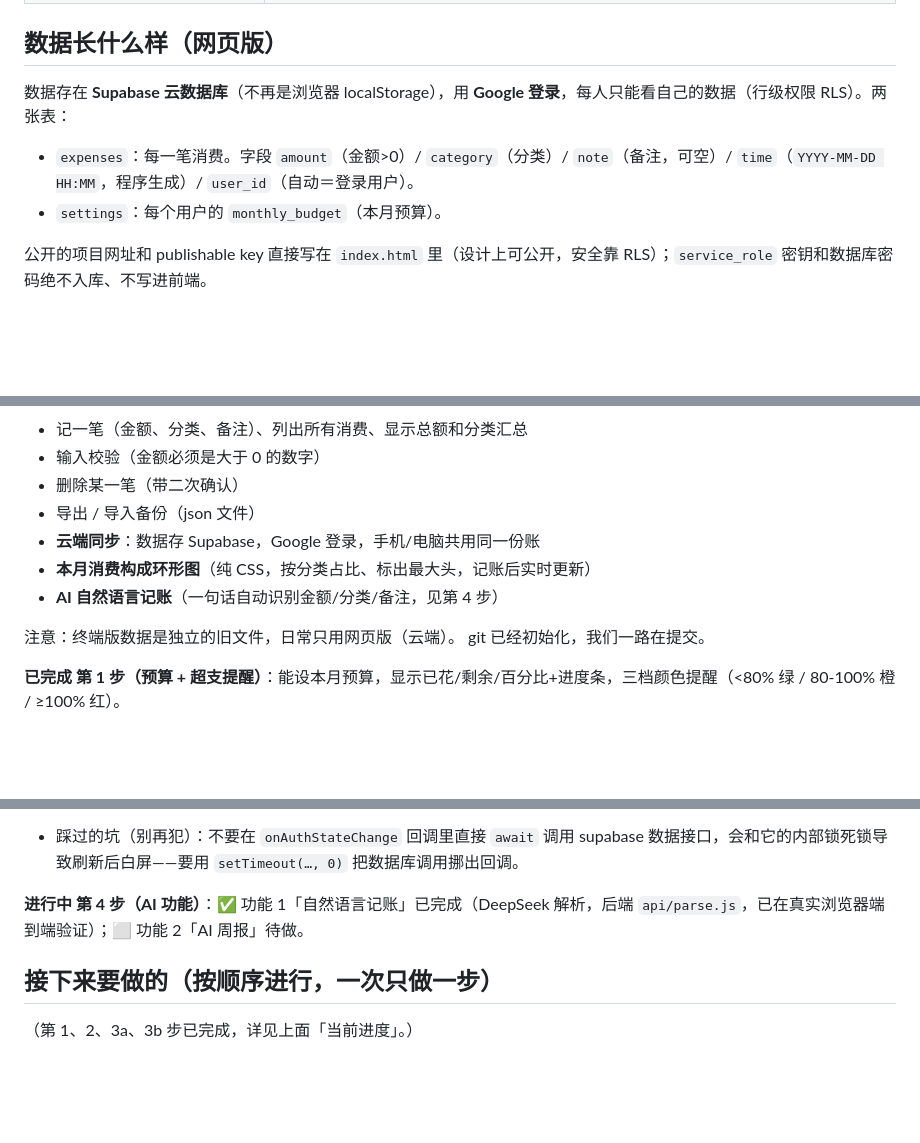
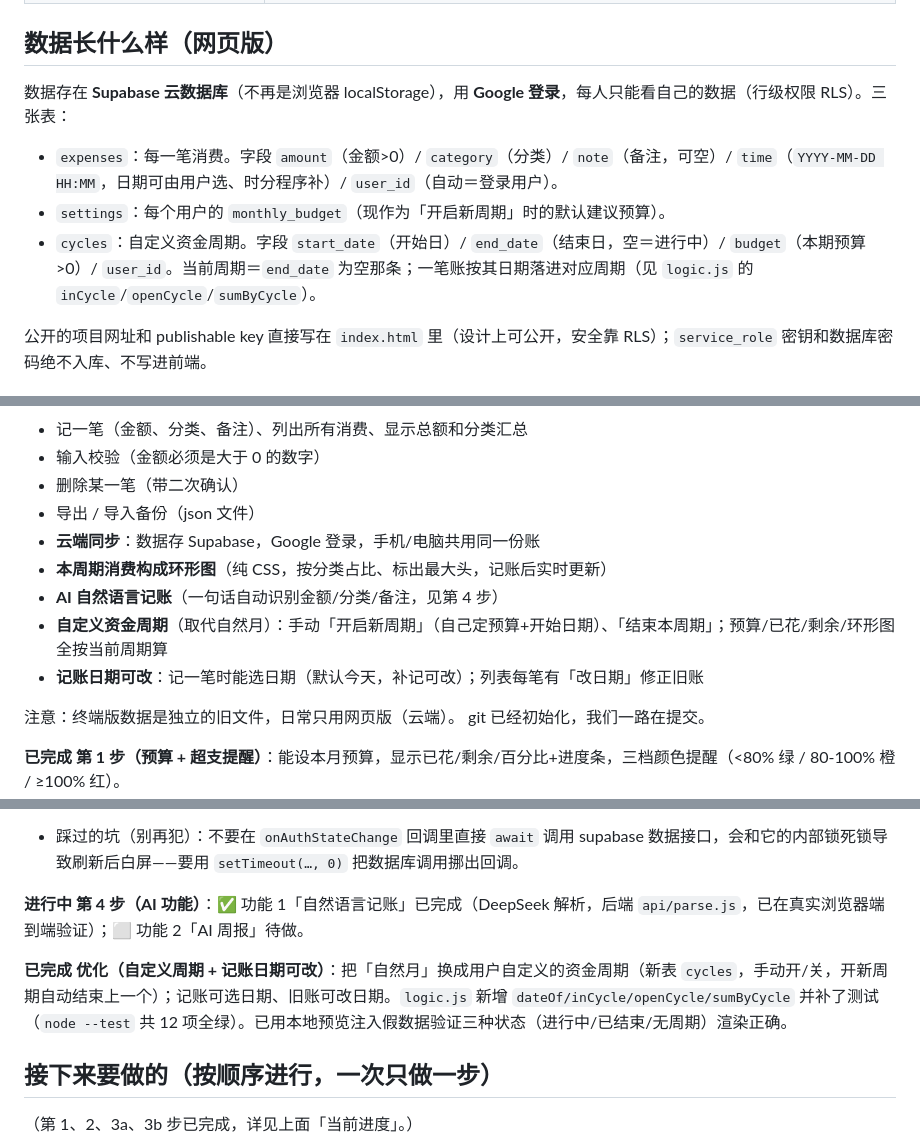
Before and after one commit to yjn101454-ux/jizhang, a Markdown page: CLAUDE.md, 3 parts joined by grey strips. Rendered like a GitHub page; blank space fills up the shorter version.

Commit message:
文档：记录自定义资金周期 + 记账日期可改、新增 cycles 表
Co-Authored-By: Claude Opus 4.8 <noreply@anthropic.com>

```diff
--- a/CLAUDE.md
+++ b/CLAUDE.md
@@ -45,9 +45,10 @@ GitHub 仓库：https://github.com/yjn101454-ux/jizhang （公开）。每次 pu
 | `CLAUDE.md` | 就是本文件，项目说明。 |
 
 ## 数据长什么样（网页版）
-数据存在 **Supabase 云数据库**（不再是浏览器 localStorage），用 **Google 登录**，每人只能看自己的数据（行级权限 RLS）。两张表：
-- `expenses`：每一笔消费。字段 `amount`（金额>0）/ `category`（分类）/ `note`（备注，可空）/ `time`（`YYYY-MM-DD HH:MM`，程序生成）/ `user_id`（自动＝登录用户）。
-- `settings`：每个用户的 `monthly_budget`（本月预算）。
+数据存在 **Supabase 云数据库**（不再是浏览器 localStorage），用 **Google 登录**，每人只能看自己的数据（行级权限 RLS）。三张表：
+- `expenses`：每一笔消费。字段 `amount`（金额>0）/ `category`（分类）/ `note`（备注，可空）/ `time`（`YYYY-MM-DD HH:MM`，日期可由用户选、时分程序补）/ `user_id`（自动＝登录用户）。
+- `settings`：每个用户的 `monthly_budget`（现作为「开启新周期」时的默认建议预算）。
+- `cycles`：自定义资金周期。字段 `start_date`（开始日）/ `end_date`（结束日，空＝进行中）/ `budget`（本期预算>0）/ `user_id`。当前周期＝`end_date` 为空那条；一笔账按其日期落进对应周期（见 `logic.js` 的 `inCycle`/`openCycle`/`sumByCycle`）。
 
 公开的项目网址和 publishable key 直接写在 `index.html` 里（设计上可公开，安全靠 RLS）；`service_role` 密钥和数据库密码绝不入库、不写进前端。
 
@@ -60,8 +61,10 @@ GitHub 仓库：https://github.com/yjn101454-ux/jizhang （公开）。每次 pu
 - 删除某一笔（带二次确认）
 - 导出 / 导入备份（json 文件）
 - **云端同步**：数据存 Supabase，Google 登录，手机/电脑共用同一份账
-- **本月消费构成环形图**（纯 CSS，按分类占比、标出最大头，记账后实时更新）
+- **本周期消费构成环形图**（纯 CSS，按分类占比、标出最大头，记账后实时更新）
 - **AI 自然语言记账**（一句话自动识别金额/分类/备注，见第 4 步）
+- **自定义资金周期**（取代自然月）：手动「开启新周期」（自己定预算+开始日期）、「结束本周期」；预算/已花/剩余/环形图全按当前周期算
+- **记账日期可改**：记一笔时能选日期（默认今天，补记可改）；列表每笔有「改日期」修正旧账
 
 注意：终端版数据是独立的旧文件，日常只用网页版（云端）。
 git 已经初始化，我们一路在提交。
@@ -78,6 +81,8 @@ git 已经初始化，我们一路在提交。
 
 **进行中 第 4 步（AI 功能）**：✅ 功能 1「自然语言记账」已完成（DeepSeek 解析，后端 `api/parse.js`，已在真实浏览器端到端验证）；⬜ 功能 2「AI 周报」待做。
 
+**已完成 优化（自定义周期 + 记账日期可改）**：把「自然月」换成用户自定义的资金周期（新表 `cycles`，手动开/关，开新周期自动结束上一个）；记账可选日期、旧账可改日期。`logic.js` 新增 `dateOf/inCycle/openCycle/sumByCycle` 并补了测试（`node --test` 共 12 项全绿）。已用本地预览注入假数据验证三种状态（进行中/已结束/无周期）渲染正确。
+
 ## 接下来要做的（按顺序进行，一次只做一步）
 
 （第 1、2、3a、3b 步已完成，详见上面「当前进度」。）
```
